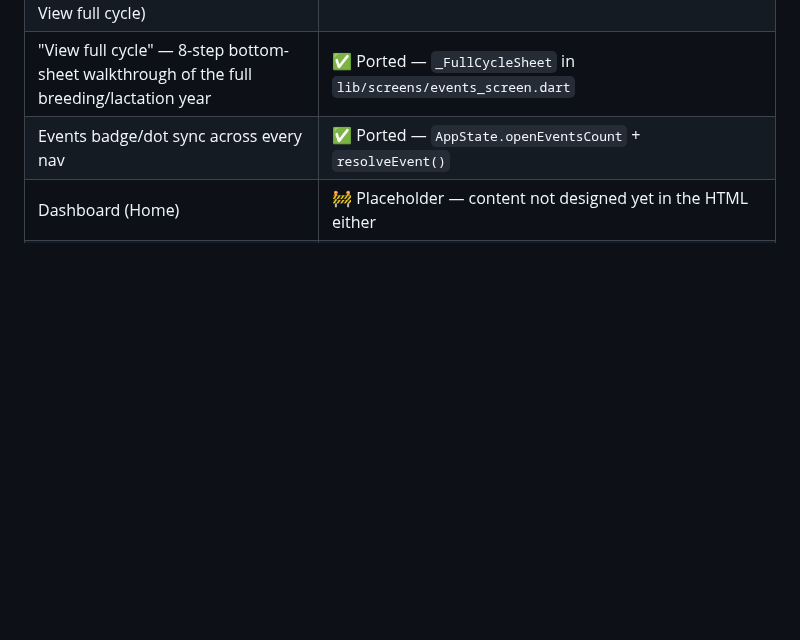
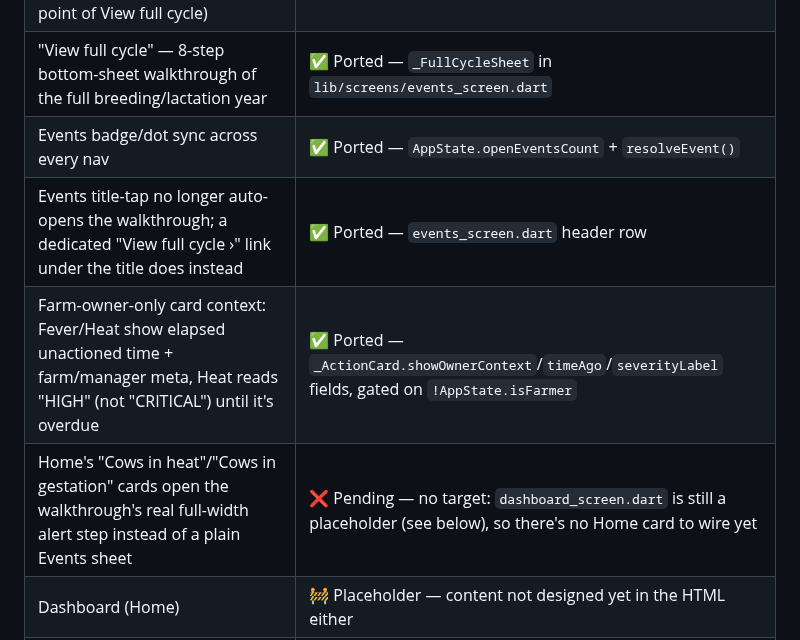
Before and after one commit to vaseey21/Vanix, a Markdown page: flutter_app/README.md, the part around the change. Drawn GitHub-style; blank space fills up the shorter version.

Commit message:
auto: save changes

```diff
--- a/flutter_app/README.md
+++ b/flutter_app/README.md
@@ -35,6 +35,9 @@ You'll need to add the actual font files before it runs cleanly (see
 | Full-screen "push notification" Heat alert (MyGate-style, entry point of View full cycle) | ✅ Ported — `lib/screens/heat_alert_screen.dart` |
 | "View full cycle" — 8-step bottom-sheet walkthrough of the full breeding/lactation year | ✅ Ported — `_FullCycleSheet` in `lib/screens/events_screen.dart` |
 | Events badge/dot sync across every nav | ✅ Ported — `AppState.openEventsCount` + `resolveEvent()` |
+| Events title-tap no longer auto-opens the walkthrough; a dedicated "View full cycle ›" link under the title does instead | ✅ Ported — `events_screen.dart` header row |
+| Farm-owner-only card context: Fever/Heat show elapsed unactioned time + farm/manager meta, Heat reads "HIGH" (not "CRITICAL") until it's overdue | ✅ Ported — `_ActionCard.showOwnerContext`/`timeAgo`/`severityLabel` fields, gated on `!AppState.isFarmer` |
+| Home's "Cows in heat"/"Cows in gestation" cards open the walkthrough's real full-width alert step instead of a plain Events sheet | ❌ Pending — no target: `dashboard_screen.dart` is still a placeholder (see below), so there's no Home card to wire yet |
 | Dashboard (Home) | 🚧 Placeholder — content not designed yet in the HTML either |
 | Farms list — hero (Total Farms/Cattle/Alerts + activity ticker), search + two-pane filter sheet (Status/Location), farm cards (severity tag, chips row), Setup rows | ✅ Ported — `lib/screens/farms_screen.dart` |
 | Farm detail (cow list) — temp+level hero, Total Cattle/Unactioned tiles, search + filter sheet (Status/Breed/Age), cow cards + kebab, alerts-tile toggle | ✅ Ported — `lib/screens/farm_detail_screen.dart` |
```
